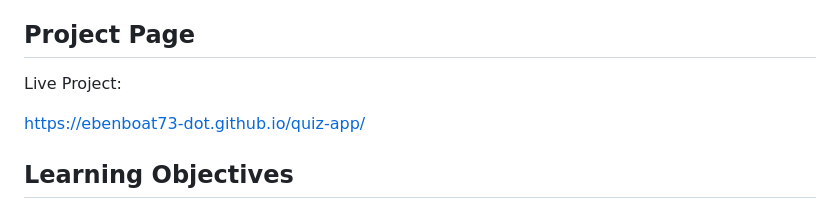
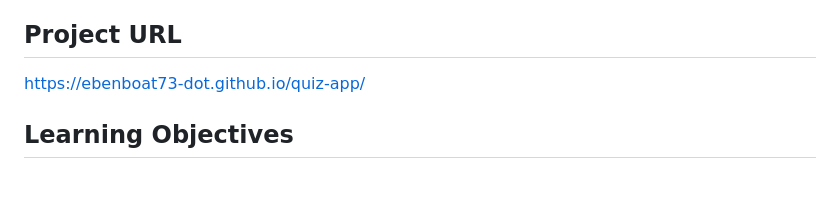
Before and after one commit to ebenboat73-dot/quiz-app, a Markdown page: README.md, the part around the change. GitHub-like rendering; blank space fills up the shorter version.

Commit message:
Update project URL in README

```diff
--- a/README.md
+++ b/README.md
@@ -74,9 +74,7 @@ After starting the quiz:
 7. The next question is displayed.
 8. After all questions have been answered, the final score and quiz results are displayed.
 
-## Project Page
-
-Live Project:
+## Project URL
 
 https://ebenboat73-dot.github.io/quiz-app/
 
```
